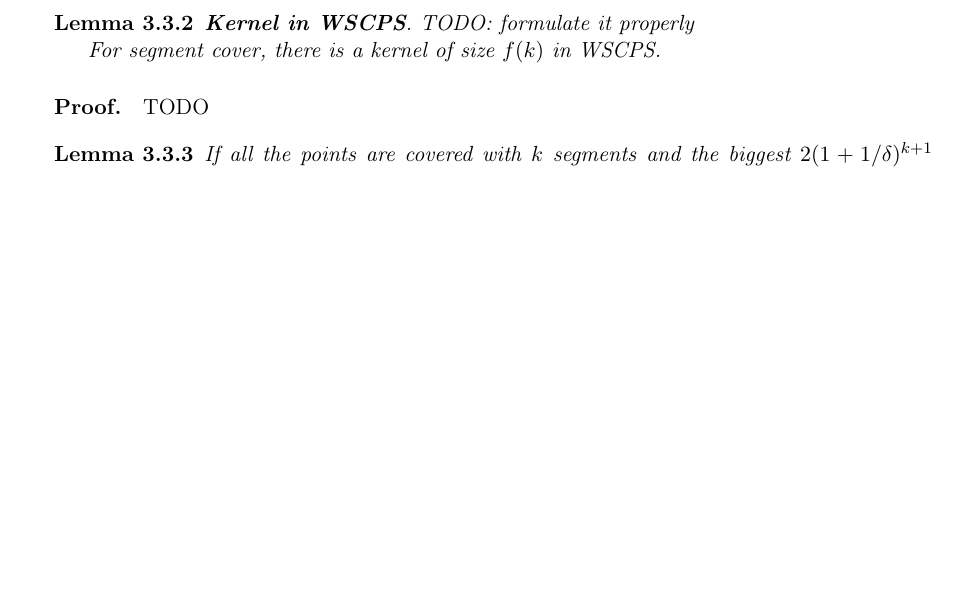
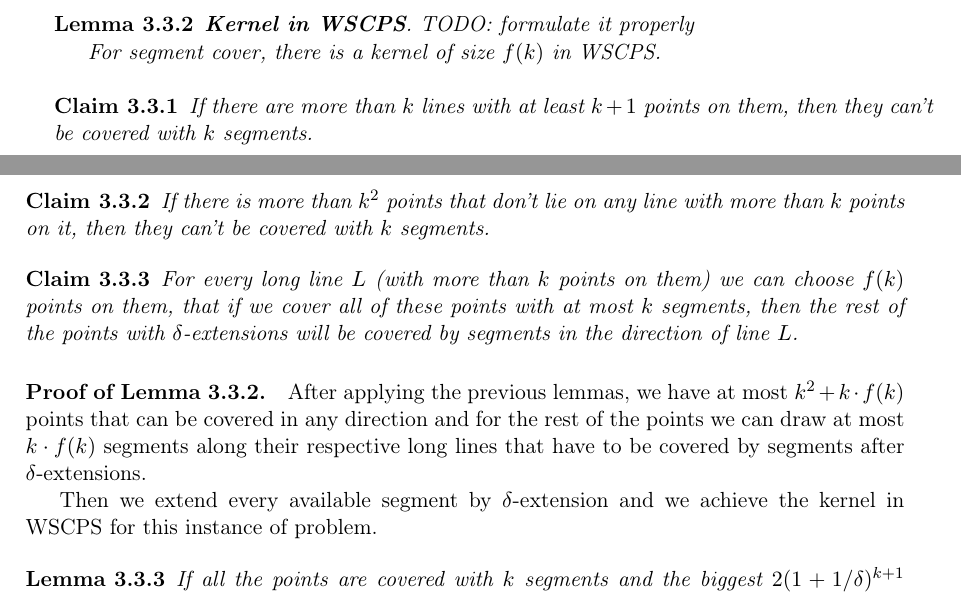
Before and after one commit to elvina10/master-thesis, a LaTeX thesis (cover.tex, which reads weighted_segments.tex): part of page 17 of 27 before the commit and two parts of pages 17 and 18 of 29 after it, the two joined at a grey line, cut so that both start at the same text, the shorter picture padded with empty space. Compiled offline with pdfLaTeX.

Commit message:
claims for WSCPS kernel

```diff
--- a/weighted_segments.tex
+++ b/weighted_segments.tex
@@ -47,14 +47,48 @@ In that case we can find kernel of $\sets_2$ of size $k\cdot(m_1 + 2m_2)^2$,
 because we only need to take the best weight covering some subset of $\points_1 \cup \points_2$.
 
 \begin{lemma}
+	\label{kernel_wscps}
 	\textbf{Kernel in WSCPS}.
 	TODO: formulate it properly
 
 	For segment cover, there is a kernel of size $f(k)$
 	in WSCPS.
 \end{lemma}
-\paragraph{Proof.}
-TODO
+
+\begin{claim}
+If there are more than $k$ lines with
+at least $k+1$ points on them, then
+they can't be covered with $k$ segments.
+\end{claim}
+
+\begin{claim}
+If there is more than $k^2$ points
+that don't lie on any line with more than $k$
+points on it, then they can't be covered with $k$ segments.
+\end{claim}
+
+\begin{claim}
+For every long line $L$ (with more than $k$ points on them)
+we can choose $f(k)$ points on them,
+that if we cover all of these points with at most $k$
+segments, then the rest of the points
+with $\delta$-extensions will be covered by
+segments in the direction of line $L$.
+\end{claim}
+
+
+\paragraph{Proof of Lemma \ref{kernel_wscps}.}
+After applying the previous lemmas,
+we have at most $k^2 + k\cdot f(k)$
+points that can be covered in any direction
+and for the rest of the points we can draw
+at most $k\cdot f(k)$ segments along
+their respective long lines that have to be covered
+by segments after $\delta$-extensions.
+
+Then we extend every available segment by $\delta$-extension
+and we achieve the kernel in WSCPS for this instance of problem.
+
 
 \begin{lemma}
 	\label{covered_spaces_lemma}
```
